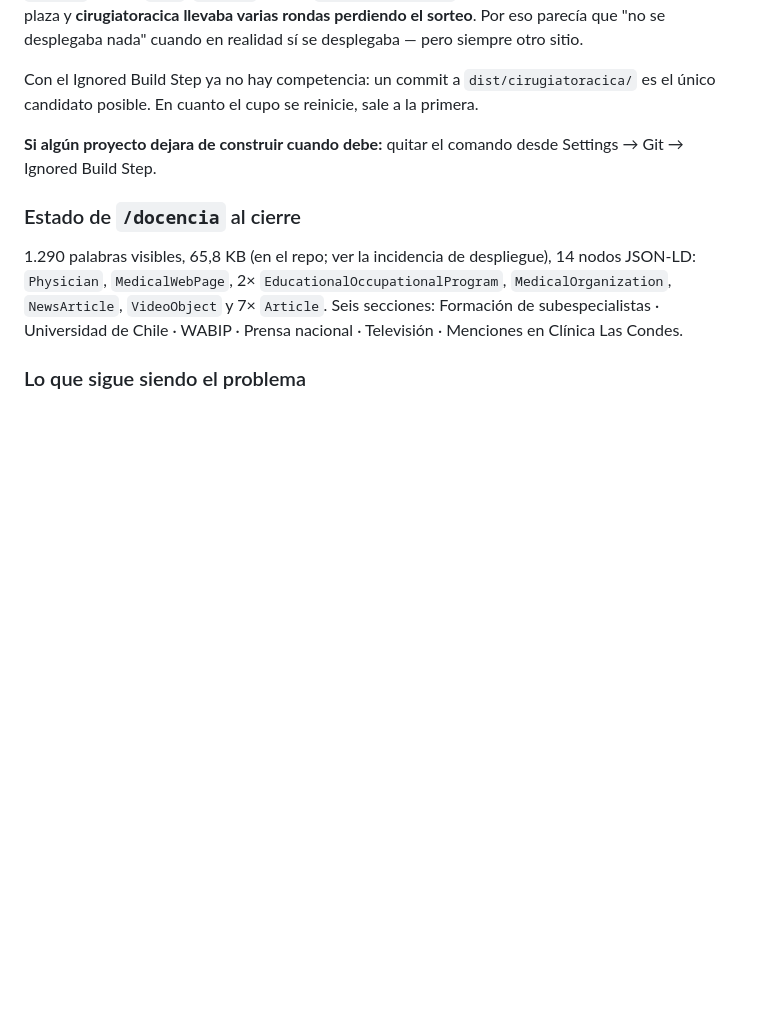
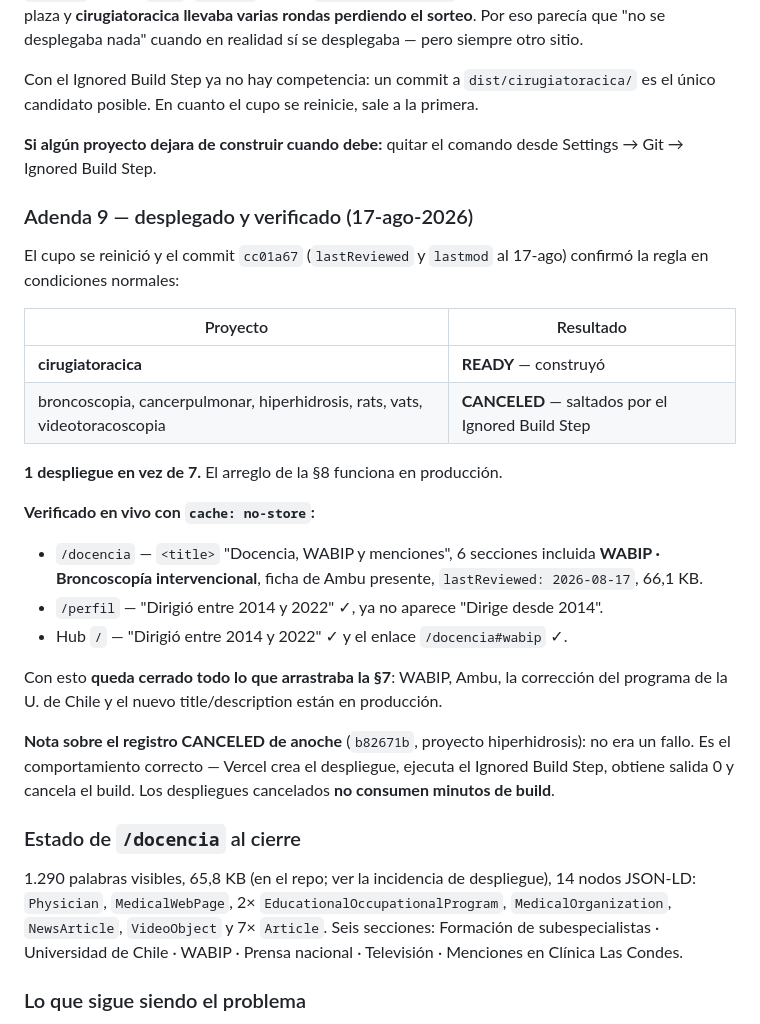
Before and after one commit to dlazotorax/lazoweb, a Markdown page: ESTADO.md, the part around the change. Drawn GitHub-style; blank space fills up the shorter version.

Commit message:
ESTADO.md: adenda 9, desplegado y verificado en produccion

```diff
--- a/ESTADO.md
+++ b/ESTADO.md
@@ -1061,6 +1061,32 @@ Con el Ignored Build Step ya no hay competencia: un commit a `dist/cirugiatoraci
 **Si algún proyecto dejara de construir cuando debe:** quitar el comando desde
 Settings → Git → Ignored Build Step.
 
+### Adenda 9 — desplegado y verificado (17-ago-2026)
+
+El cupo se reinició y el commit `cc01a67` (`lastReviewed` y `lastmod` al 17-ago) confirmó la
+regla en condiciones normales:
+
+| Proyecto | Resultado |
+|---|---|
+| **cirugiatoracica** | **READY** — construyó |
+| broncoscopia, cancerpulmonar, hiperhidrosis, rats, vats, videotoracoscopia | **CANCELED** — saltados por el Ignored Build Step |
+
+**1 despliegue en vez de 7.** El arreglo de la §8 funciona en producción.
+
+**Verificado en vivo con `cache: no-store`:**
+- `/docencia` — `<title>` "Docencia, WABIP y menciones", 6 secciones incluida
+  **WABIP · Broncoscopía intervencional**, ficha de Ambu presente, `lastReviewed: 2026-08-17`,
+  66,1 KB.
+- `/perfil` — "Dirigió entre 2014 y 2022" ✓, ya no aparece "Dirige desde 2014".
+- Hub `/` — "Dirigió entre 2014 y 2022" ✓ y el enlace `/docencia#wabip` ✓.
+
+Con esto **queda cerrado todo lo que arrastraba la §7**: WABIP, Ambu, la corrección del
+programa de la U. de Chile y el nuevo title/description están en producción.
+
+**Nota sobre el registro CANCELED de anoche** (`b82671b`, proyecto hiperhidrosis): no era un
+fallo. Es el comportamiento correcto — Vercel crea el despliegue, ejecuta el Ignored Build Step,
+obtiene salida 0 y cancela el build. Los despliegues cancelados **no consumen minutos de build**.
+
 ### Estado de `/docencia` al cierre
 1.290 palabras visibles, 65,8 KB (en el repo; ver la incidencia de despliegue), 14 nodos JSON-LD: `Physician`, `MedicalWebPage`,
 2× `EducationalOccupationalProgram`, `MedicalOrganization`, `NewsArticle`, `VideoObject`
```
